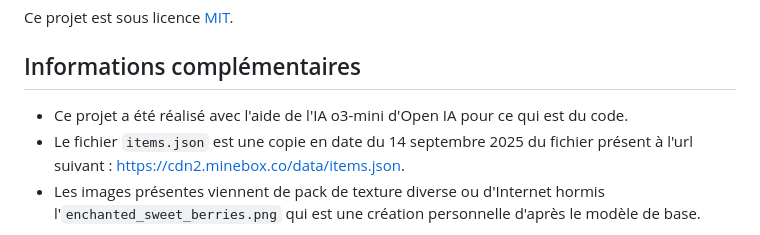
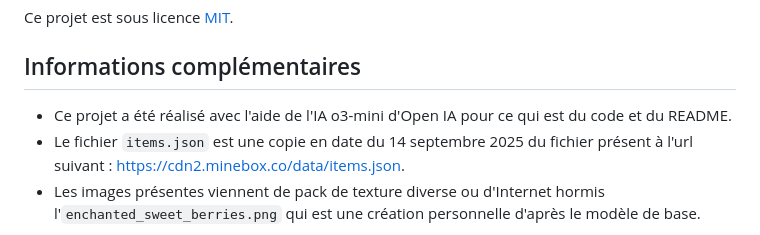
Before and after one commit to LupusArctos4/Minebox-Craft, a Markdown page: README.md, the part around the change. Drawn GitHub-style.

```diff
--- a/README.md
+++ b/README.md
@@ -72,6 +72,6 @@ Ce projet est sous licence [MIT](LICENSE).
 
 ## Informations complémentaires
 
-- Ce projet a été réalisé avec l'aide de l'IA o3-mini d'Open IA pour ce qui est du code.
+- Ce projet a été réalisé avec l'aide de l'IA o3-mini d'Open IA pour ce qui est du code et du README.
 - Le fichier `items.json` est une copie en date du 14 septembre 2025 du fichier présent à l'url suivant : [https://cdn2.minebox.co/data/items.json](https://cdn2.minebox.co/data/items.json).
 - Les images présentes viennent de pack de texture diverse ou d'Internet hormis l'`enchanted_sweet_berries.png` qui est une création personnelle d'après le modèle de base.
```
